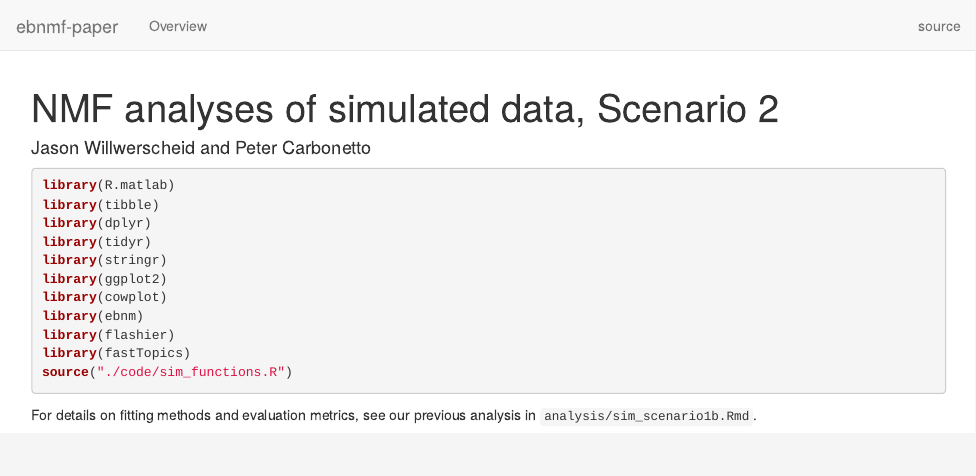
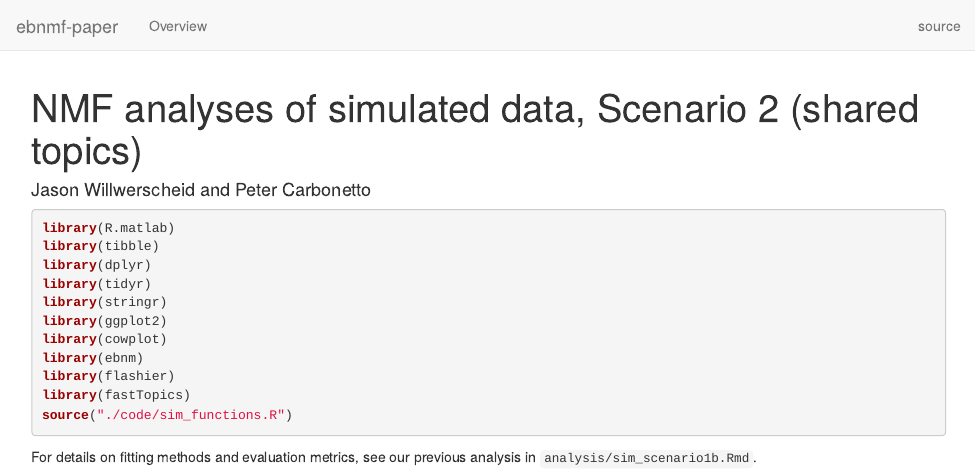
Before and after one commit to willwerscheid/ebnmf-paper, an R Markdown document (analysis/sim_scenario2.Rmd): the page in a window 1100 px wide, from its top. Rendered offline with R 4.5, knitr and Pandoc, with nearby package versions; drawn as R Markdown's standard HTML page in place of the format the file asks for; some code elsewhere in the file could not run offline.

Commit message:
workflowr::wflow_publish("analysis/sim_scenario2.Rmd")

```diff
--- a/analysis/sim_scenario2.Rmd
+++ b/analysis/sim_scenario2.Rmd
@@ -1,5 +1,5 @@
 ---
-title: NMF analyses of simulated data, Scenario 2
+title: NMF analyses of simulated data, Scenario 2 (shared topics)
 author: Jason Willwerscheid and Peter Carbonetto
 output:
   workflowr::wflow_html:
```
